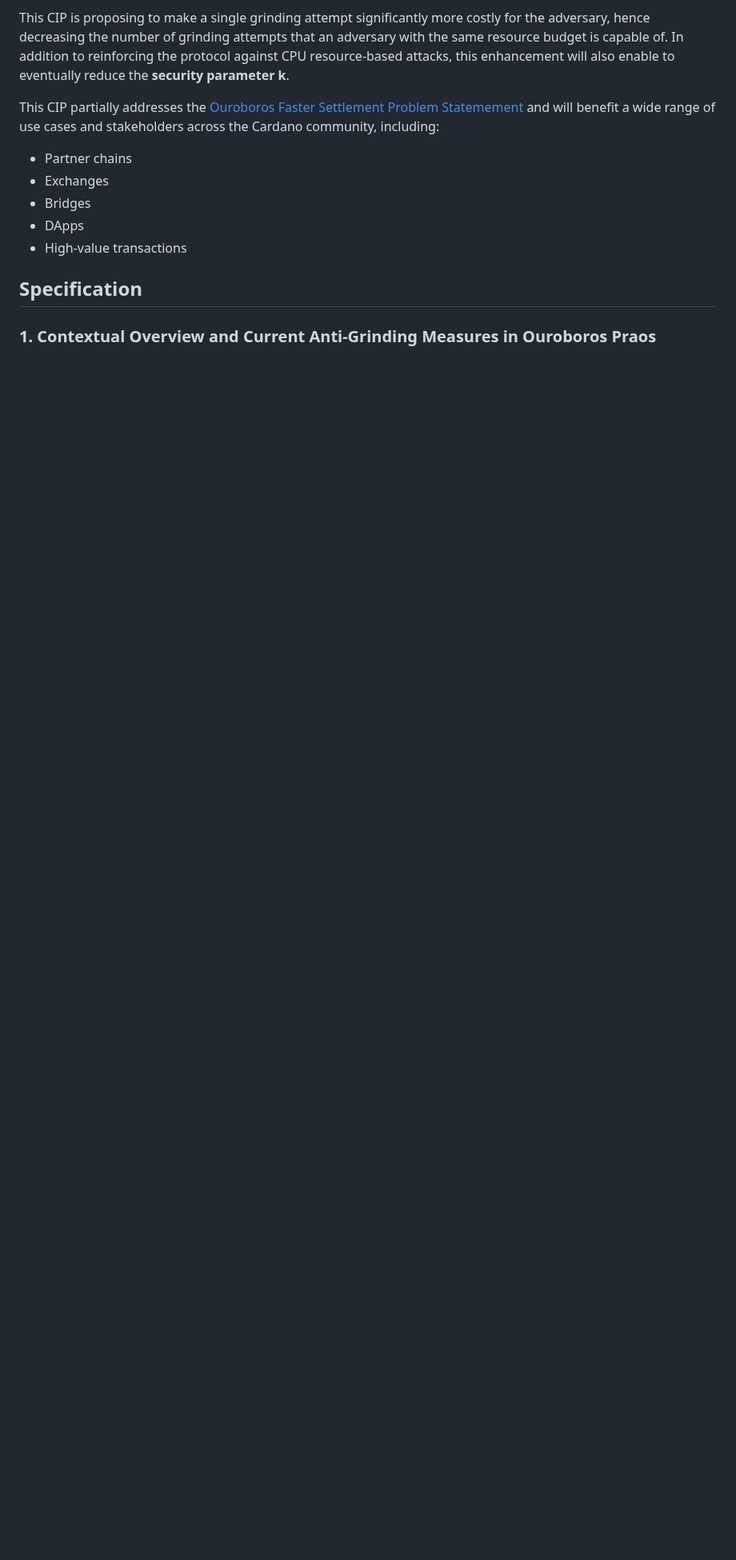
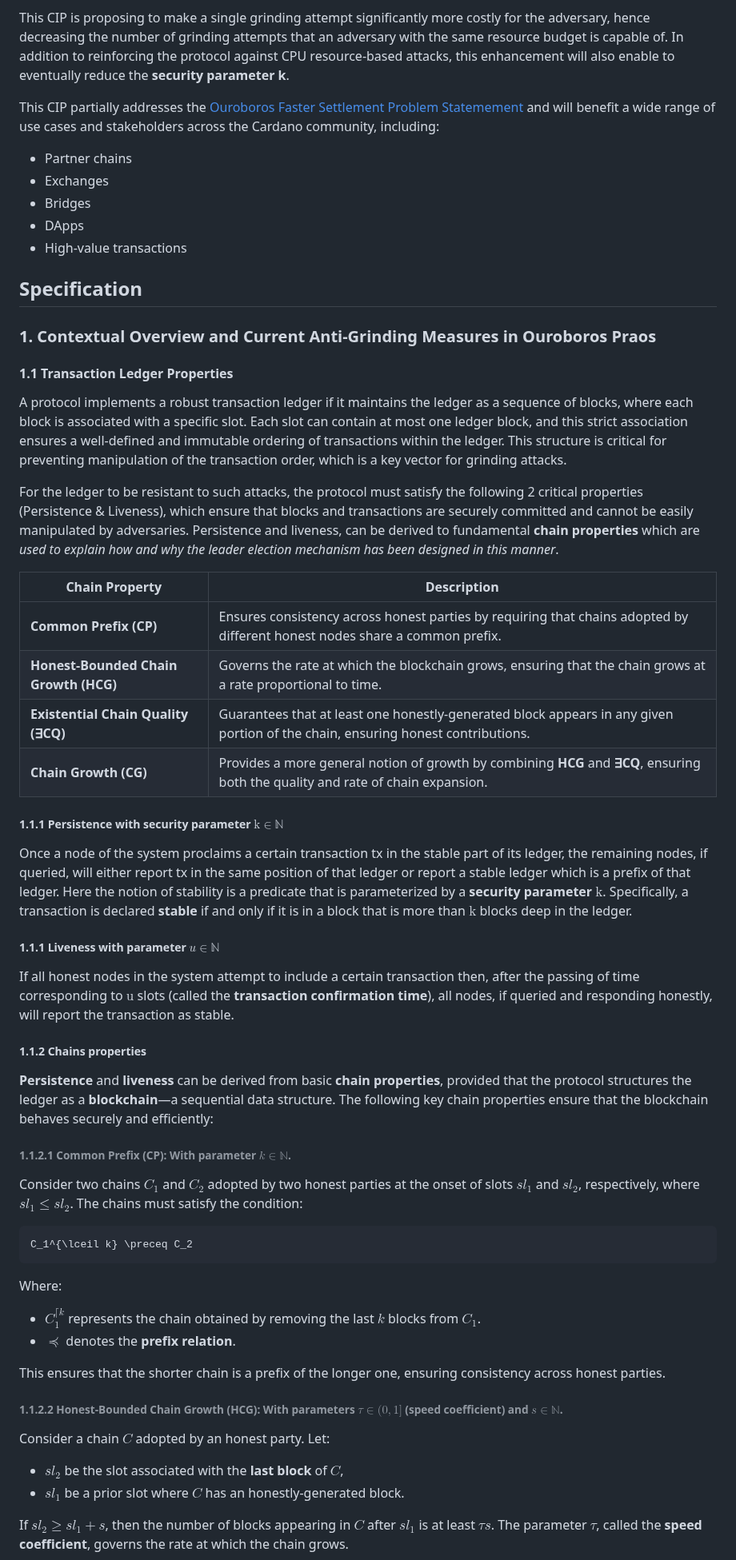
Before and after one commit to input-output-hk/ouroboros-phalanx-protocol, a Markdown page: CIP/Readme.md, the part around one of its changes. Shown at 80% size. GitHub-like rendering; blank space fills up the shorter version.

Commit message:
[CIP] Transaction Ledger Properties

````diff
--- a/CIP/Readme.md
+++ b/CIP/Readme.md
@@ -55,8 +55,54 @@ This CIP partially addresses the [Ouroboros Faster Settlement Problem Statememen
 - DApps
 - High-value transactions
 
-
 ## Specification
 
 ### 1. Contextual Overview and Current Anti-Grinding Measures in Ouroboros Praos
 
+#### 1.1 Transaction Ledger Properties
+
+A protocol implements a robust transaction ledger if it maintains the ledger as a sequence of blocks, where each block is associated with a specific slot. Each slot can contain at most one ledger block, and this strict association ensures a well-defined and immutable ordering of transactions within the ledger. This structure is critical for preventing manipulation of the transaction order, which is a key vector for grinding attacks.
+
+For the ledger to be resistant to such attacks, the protocol must satisfy the following 2 critical properties (Persistence & Liveness), which ensure that blocks and transactions are securely committed and cannot be easily manipulated by adversaries. Persistence and liveness, can be derived to fundamental **chain properties** which are *used to explain how and why the leader election mechanism has been designed in this manner*.
+
+| **Chain Property**                      | **Description**                                                                                                                    |
+|-----------------------------------------|------------------------------------------------------------------------------------------------------------------------------|
+| **Common Prefix (CP)**                  | Ensures consistency across honest parties by requiring that chains adopted by different honest nodes share a common prefix.   |
+| **Honest-Bounded Chain Growth (HCG)**   | Governs the rate at which the blockchain grows, ensuring that the chain grows at a rate proportional to time.     |
+| **Existential Chain Quality (∃CQ)**     | Guarantees that at least one honestly-generated block appears in any given portion of the chain, ensuring honest contributions. |
+| **Chain Growth (CG)**                   | Provides a more general notion of growth by combining **HCG** and **∃CQ**, ensuring both the quality and rate of chain expansion. |
+
+
+##### 1.1.1 Persistence with **security parameter $` \text{k} \in \mathbb{N} `$**
+
+Once a node of the system proclaims a certain transaction tx in the stable part of its ledger, the remaining nodes, if queried, will either report tx in the same position of that ledger or report a stable ledger which is a prefix of that ledger. Here the notion of stability is a predicate that is parameterized by a **security parameter $` \text{k} `$**. Specifically, a transaction is declared **stable** if and only if it is in a block that is more than $` \text{k} `$ blocks deep in the ledger.
+
+##### 1.1.1 Liveness with **parameter $` u \in \mathbb{N} `$**
+
+If all honest nodes in the system attempt to include a certain transaction then, after the passing of time corresponding to $` \text{u} `$ slots (called the **transaction confirmation time**), all nodes, if queried and responding honestly, will report the transaction as stable.
+
+##### 1.1.2 Chains properties
+
+**Persistence** and **liveness** can be derived from basic **chain properties**, provided that the protocol structures the ledger as a **blockchain**—a sequential data structure. The following key chain properties ensure that the blockchain behaves securely and efficiently:
+
+###### 1.1.2.1 **Common Prefix (CP)**: With parameter $`k \in \mathbb{N}`$.
+
+Consider two chains $`C_1`$ and $`C_2`$ adopted by two honest parties at the onset of slots $`sl_1`$ and $`sl_2`$, respectively, where $`sl_1 \leq sl_2`$. The chains must satisfy the condition:
+
+  ```math
+  C_1^{\lceil k} \preceq C_2
+  ```
+  Where:
+  - $`C_1^{\lceil k}`$ represents the chain obtained by removing the last $`k`$ blocks from $`C_1`$.
+  - $`\preceq`$ denotes the **prefix relation**.
+
+  This ensures that the shorter chain is a prefix of the longer one, ensuring consistency across honest parties.
+
+###### 1.1.2.2 **Honest-Bounded Chain Growth (HCG)**: With parameters $`\tau \in (0, 1]`$ (speed coefficient) and $`s \in \mathbb{N}`$.
+
+Consider a chain $`C`$ adopted by an honest party. Let:
+  - $`sl_2`$ be the slot associated with the **last block** of $`C`$,
+  - $`sl_1`$ be a prior slot where $`C`$ has an honestly-generated block.
+
+  If $`sl_2 \geq sl_1 + s`$, then the number of blocks appearing in $`C`$ after $`sl_1`$ is at least $`\tau s`$. The parameter $`\tau`$, called the **speed coefficient**, governs the rate at which the chain grows.
+
````
Also changed, not shown: other parts of CIP/Readme.md (+32 -22 lines).
